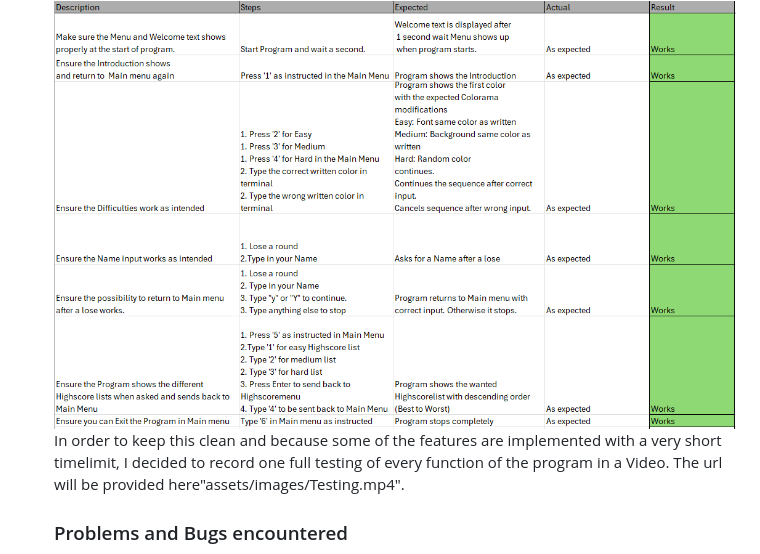
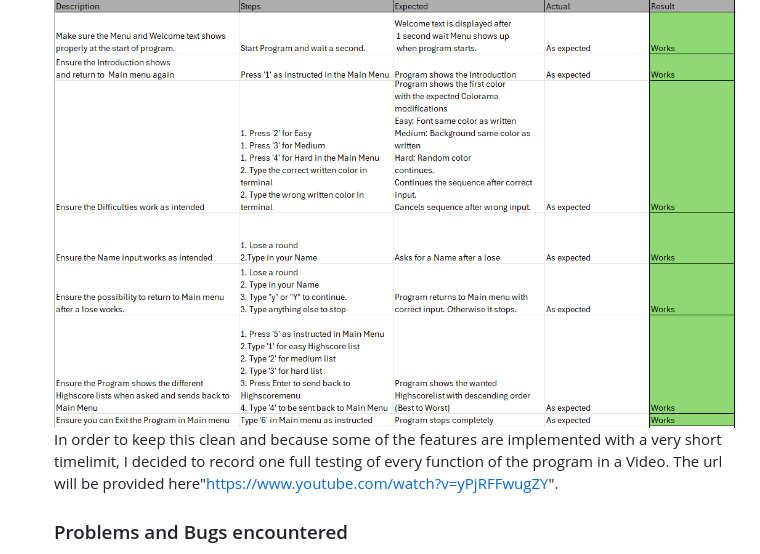
Before and after one commit to MarcSteinfort/Simon_Says, a Markdown page: README.md, the part around the change. GitHub-like rendering.

Commit message:
Add Link for Youtube video

```diff
--- a/README.md
+++ b/README.md
@@ -87,7 +87,7 @@ In case of a lose, the user can start a new Round immediately without the progra
 
 I tested the program throughout various phases of its development.
 <img src="assets/images/Testing Excel.png" alt="A Screenshot of the Exceltable for testing." />
-In order to keep this clean and because some of the features are implemented with a very short timelimit, I decided to record one full testing of every function of the program in a Video. The url will be provided here"assets/images/Testing.mp4".
+In order to keep this clean and because some of the features are implemented with a very short timelimit, I decided to record one full testing of every function of the program in a Video. The url will be provided here"https://www.youtube.com/watch?v=yPjRFFwugZY".
 
 ### Problems and Bugs encountered
 
```
